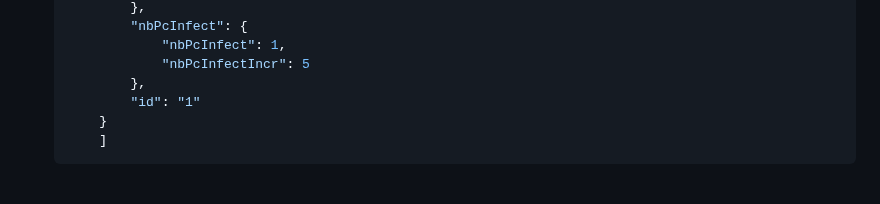
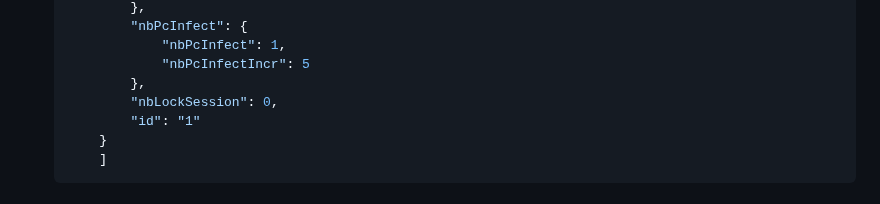
Before and after one commit to areynard13/killer_ps1, a Markdown page: README.md, the part around the change. Drawn GitHub-style.

Commit message:
Modification du README

```diff
--- a/README.md
+++ b/README.md
@@ -44,6 +44,7 @@ Le fichier `index.html` est une page web côté client qui interagit avec une AP
                 "nbPcInfect": 1,
                 "nbPcInfectIncr": 5
             },
+            "nbLockSession": 0,
             "id": "1"
         }
         ]
```
